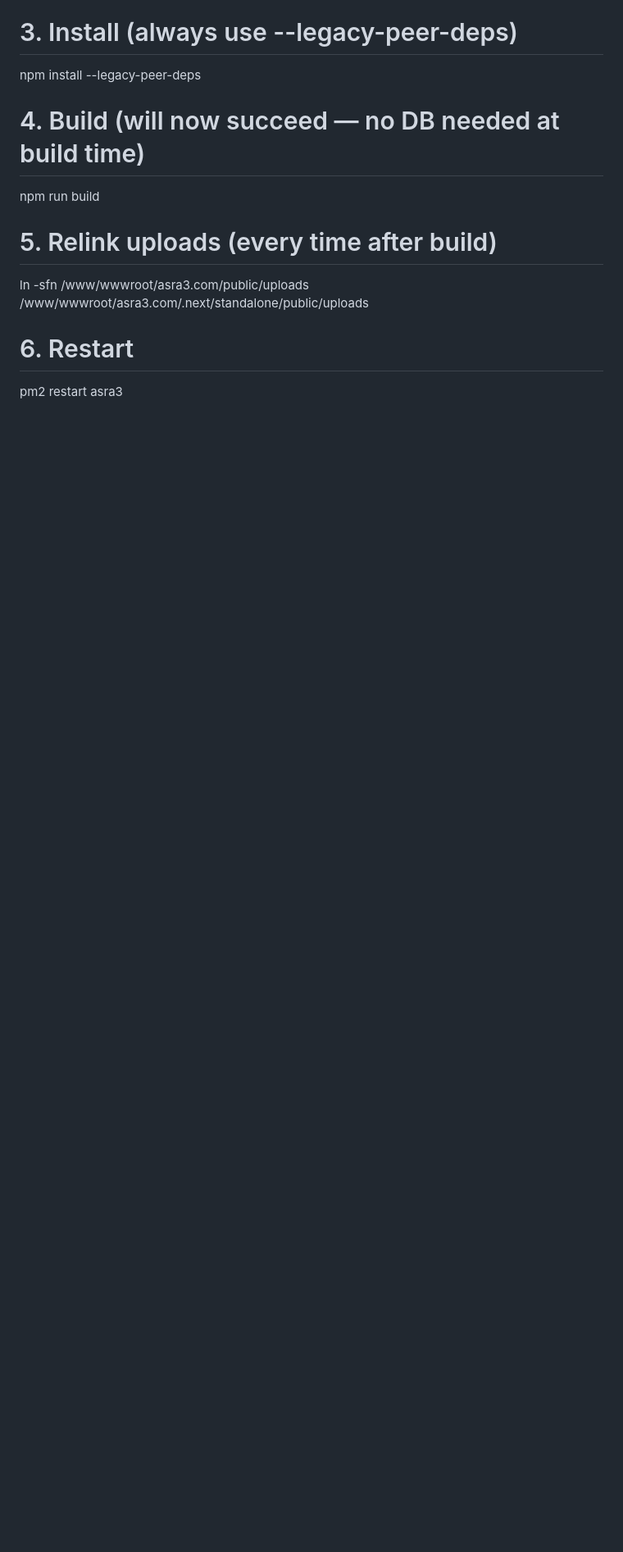
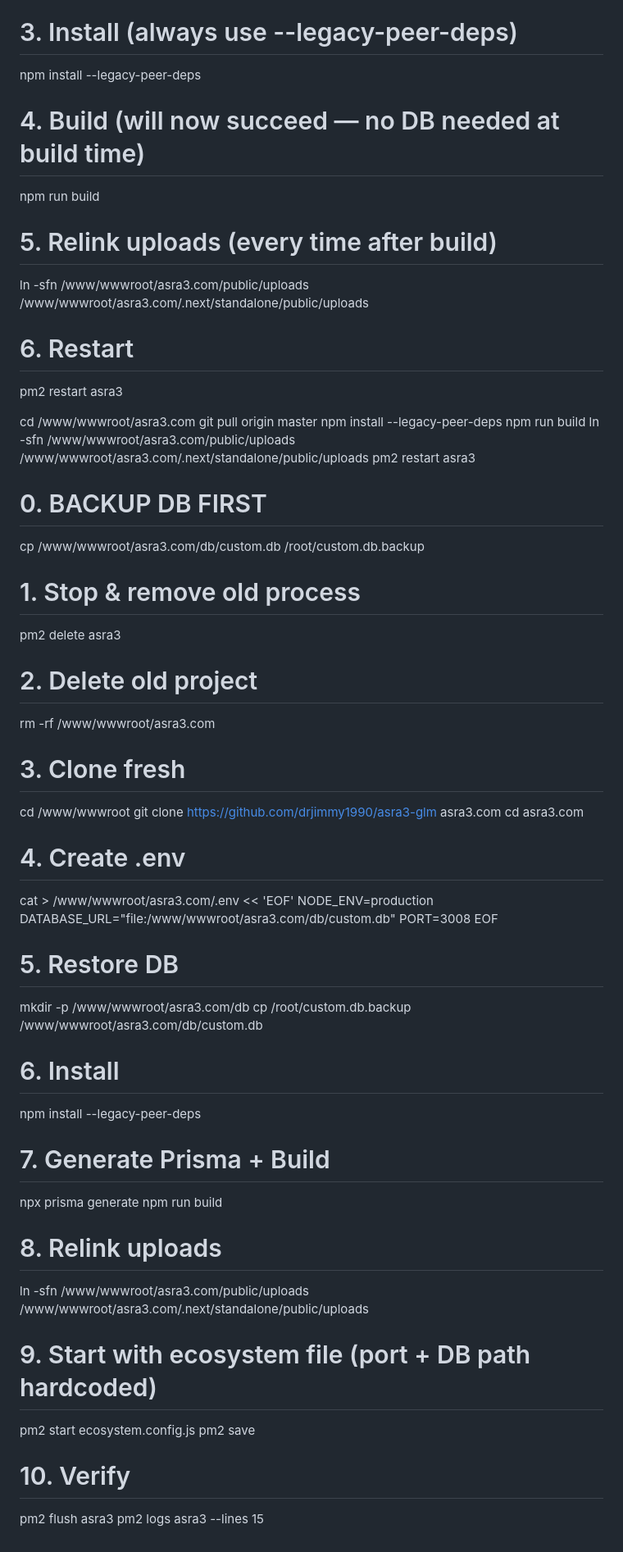
Before and after one commit to drjimmy1990/asra3-glm, a Markdown page: DEPLOYMENT.md, the part around the change. Shown at 82% size. Rendered like a GitHub page; blank space fills up the shorter version.

Commit message:
fixeng depolyment

```diff
--- a/DEPLOYMENT.md
+++ b/DEPLOYMENT.md
@@ -203,3 +203,83 @@ ln -sfn /www/wwwroot/asra3.com/public/uploads /www/wwwroot/asra3.com/.next/stand
 
 # 6. Restart
 pm2 restart asra3
+
+
+
+
+
+
+
+
+cd /www/wwwroot/asra3.com
+git pull origin master
+npm install --legacy-peer-deps
+npm run build
+ln -sfn /www/wwwroot/asra3.com/public/uploads /www/wwwroot/asra3.com/.next/standalone/public/uploads
+pm2 restart asra3
+
+
+
+
+
+
+
+
+
+
+
+
+
+
+
+
+
+
+
+
+
+
+
+
+# 0. BACKUP DB FIRST
+cp /www/wwwroot/asra3.com/db/custom.db /root/custom.db.backup
+
+# 1. Stop & remove old process
+pm2 delete asra3
+
+# 2. Delete old project
+rm -rf /www/wwwroot/asra3.com
+
+# 3. Clone fresh
+cd /www/wwwroot
+git clone https://github.com/drjimmy1990/asra3-glm asra3.com
+cd asra3.com
+
+# 4. Create .env
+cat > /www/wwwroot/asra3.com/.env << 'EOF'
+NODE_ENV=production
+DATABASE_URL="file:/www/wwwroot/asra3.com/db/custom.db"
+PORT=3008
+EOF
+
+# 5. Restore DB
+mkdir -p /www/wwwroot/asra3.com/db
+cp /root/custom.db.backup /www/wwwroot/asra3.com/db/custom.db
+
+# 6. Install
+npm install --legacy-peer-deps
+
+# 7. Generate Prisma + Build
+npx prisma generate
+npm run build
+
+# 8. Relink uploads
+ln -sfn /www/wwwroot/asra3.com/public/uploads /www/wwwroot/asra3.com/.next/standalone/public/uploads
+
+# 9. Start with ecosystem file (port + DB path hardcoded)
+pm2 start ecosystem.config.js
+pm2 save
+
+# 10. Verify
+pm2 flush asra3
+pm2 logs asra3 --lines 15
```
